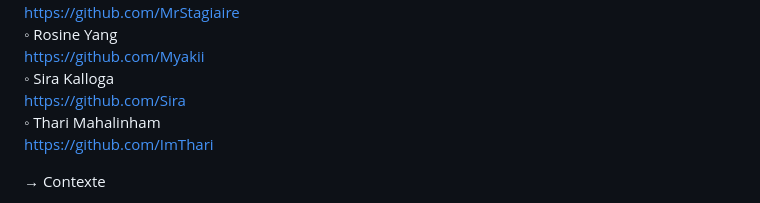
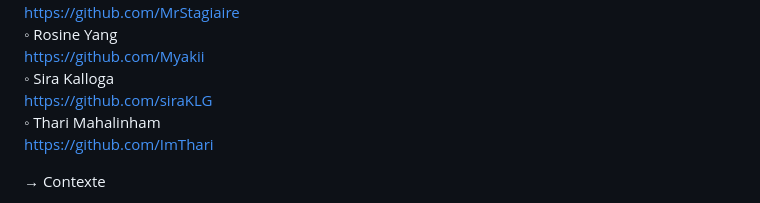
Before and after one commit to MrStagiaire/Runner-Kangoo, a Markdown page: README.md, the part around the change. GitHub-like rendering.

```diff
--- a/README.md
+++ b/README.md
@@ -9,7 +9,7 @@ Projet effectué avec :
   ◦ Rosine Yang  <br>
   https://github.com/Myakii<br>
   ◦ Sira Kalloga  <br>
-    https://github.com/Sira<br>
+    https://github.com/siraKLG<br>
   ◦ Thari Mahalinham  <br>
   https://github.com/ImThari<br>
 
```
